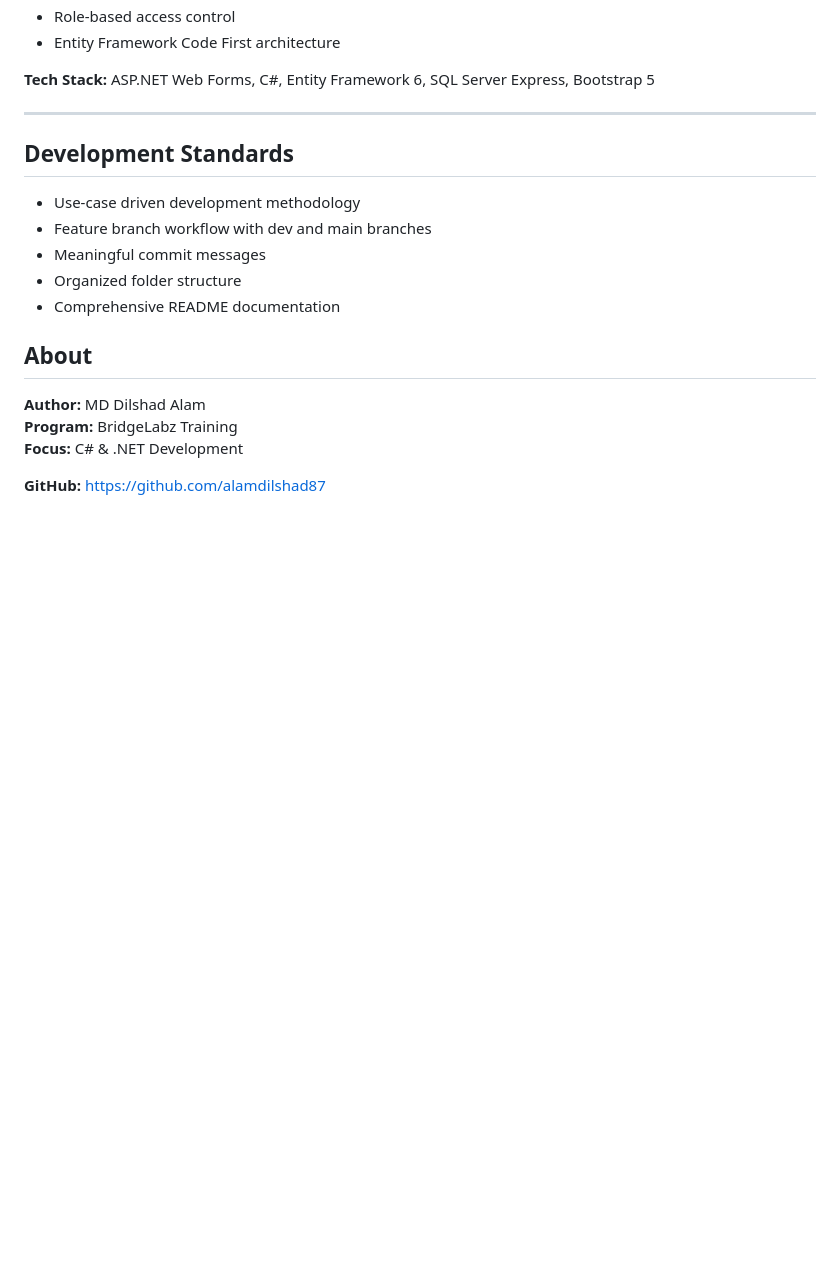
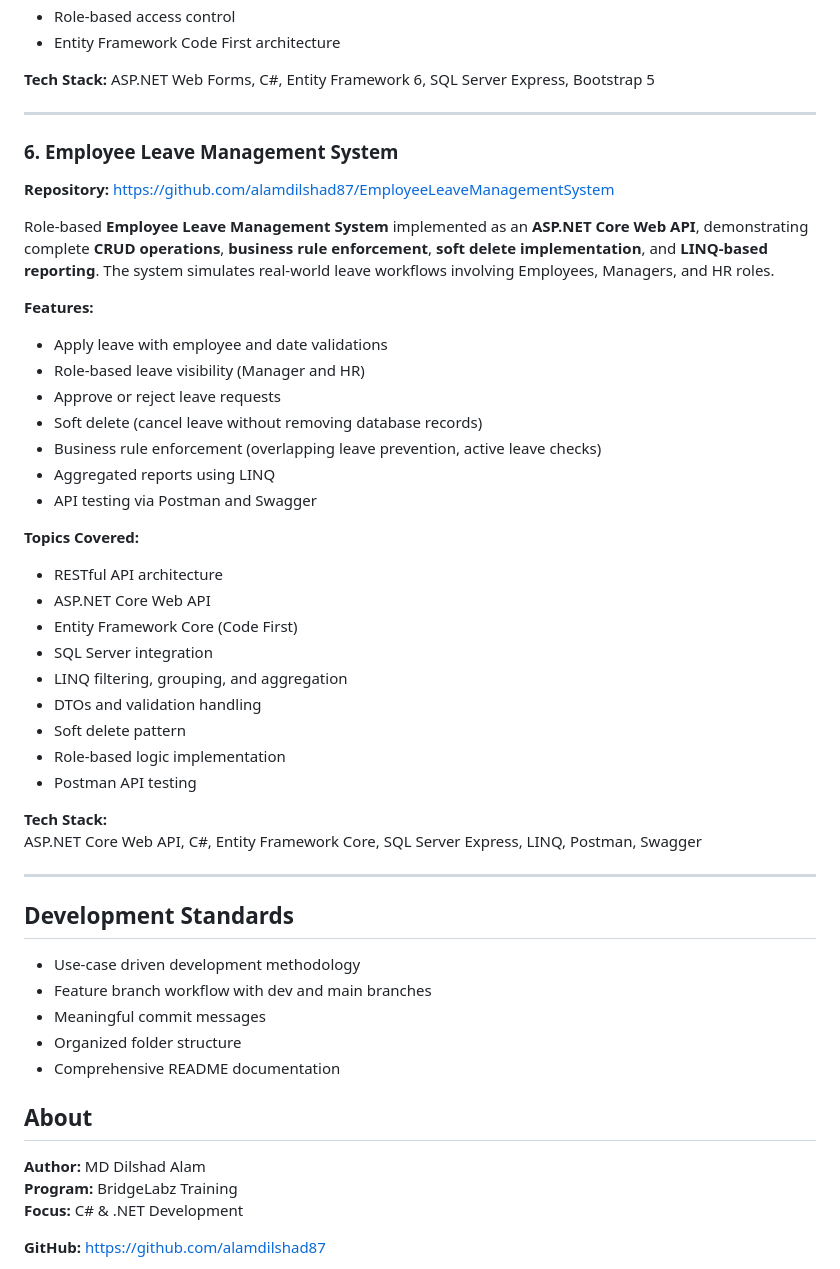
Before and after one commit to alamdilshad87/BridgeLabz_Training_AMTPL, a Markdown page: README.md, the part around the change. Rendered like a GitHub page; blank space fills up the shorter version.

Commit message:
EmployeeLeave

```diff
--- a/README.md
+++ b/README.md
@@ -85,7 +85,35 @@ Full-stack e-commerce application with user authentication, shopping cart, order
 **Tech Stack:** ASP.NET Web Forms, C#, Entity Framework 6, SQL Server Express, Bootstrap 5
 
 ---
+### 6. Employee Leave Management System
+**Repository:** https://github.com/alamdilshad87/EmployeeLeaveManagementSystem
 
+Role-based **Employee Leave Management System** implemented as an **ASP.NET Core Web API**, demonstrating complete **CRUD operations**, **business rule enforcement**, **soft delete implementation**, and **LINQ-based reporting**. The system simulates real-world leave workflows involving Employees, Managers, and HR roles.
+
+**Features:**
+- Apply leave with employee and date validations
+- Role-based leave visibility (Manager and HR)
+- Approve or reject leave requests
+- Soft delete (cancel leave without removing database records)
+- Business rule enforcement (overlapping leave prevention, active leave checks)
+- Aggregated reports using LINQ
+- API testing via Postman and Swagger
+
+**Topics Covered:**
+- RESTful API architecture
+- ASP.NET Core Web API
+- Entity Framework Core (Code First)
+- SQL Server integration
+- LINQ filtering, grouping, and aggregation
+- DTOs and validation handling
+- Soft delete pattern
+- Role-based logic implementation
+- Postman API testing
+
+**Tech Stack:**
+ASP.NET Core Web API, C#, Entity Framework Core, SQL Server Express, LINQ, Postman, Swagger
+
+---
 ## Development Standards
 
 - Use-case driven development methodology
```
